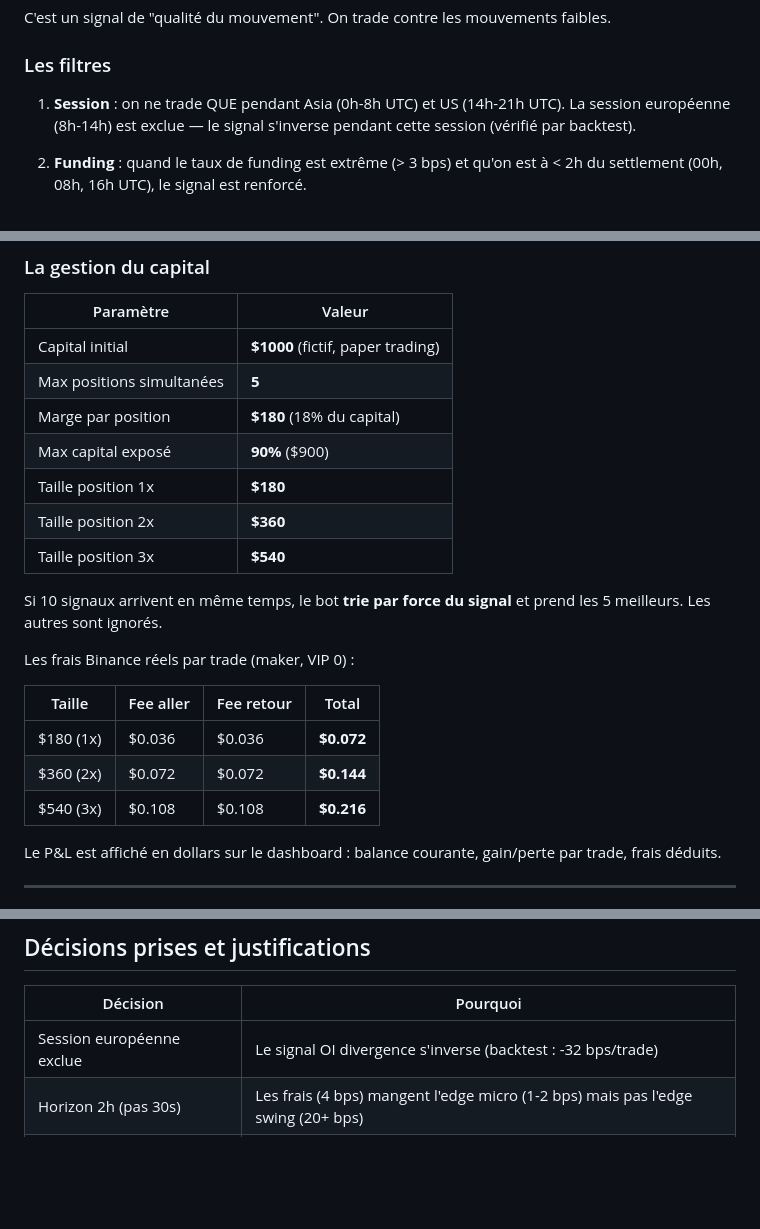
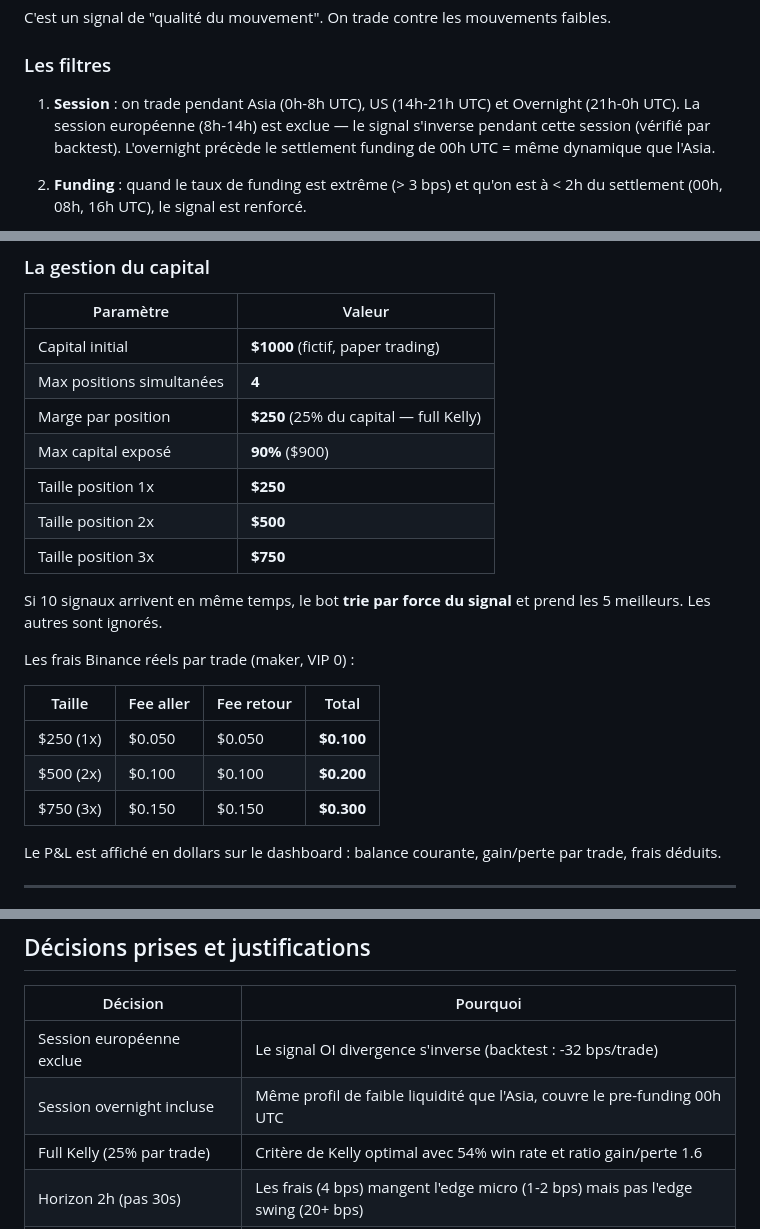
Before and after one commit to albedo83/crypto, a Markdown page: BILAN_PROJET.md, 3 parts joined by grey strips. GitHub-like rendering; blank space fills up the shorter version.

Commit message:
Update docs: overnight session, Kelly 25%, correct position sizes
CLAUDE.md and BILAN_PROJET.md now reflect:
- Overnight session (21-24h) enabled
- Full Kelly sizing: 25% per trade, max 4 positions
- Updated fee table ($250/$500/$750 positions)

Co-Authored-By: Claude Opus 4.6 (1M context) <noreply@anthropic.com>

```diff
--- a/BILAN_PROJET.md
+++ b/BILAN_PROJET.md
@@ -45,7 +45,7 @@ C'est un signal de "qualité du mouvement". On trade contre les mouvements faibl
 
 ### Les filtres
 
-1. **Session** : on ne trade QUE pendant Asia (0h-8h UTC) et US (14h-21h UTC). La session européenne (8h-14h) est exclue — le signal s'inverse pendant cette session (vérifié par backtest).
+1. **Session** : on trade pendant Asia (0h-8h UTC), US (14h-21h UTC) et Overnight (21h-0h UTC). La session européenne (8h-14h) est exclue — le signal s'inverse pendant cette session (vérifié par backtest). L'overnight précède le settlement funding de 00h UTC = même dynamique que l'Asia.
 
 2. **Funding** : quand le taux de funding est extrême (> 3 bps) et qu'on est à < 2h du settlement (00h, 08h, 16h UTC), le signal est renforcé.
 
@@ -73,12 +73,12 @@ C'est un signal de "qualité du mouvement". On trade contre les mouvements faibl
 | Paramètre | Valeur |
 |-----------|--------|
 | Capital initial | **$1000** (fictif, paper trading) |
-| Max positions simultanées | **5** |
-| Marge par position | **$180** (18% du capital) |
+| Max positions simultanées | **4** |
+| Marge par position | **$250** (25% du capital — full Kelly) |
 | Max capital exposé | **90%** ($900) |
-| Taille position 1x | **$180** |
-| Taille position 2x | **$360** |
-| Taille position 3x | **$540** |
+| Taille position 1x | **$250** |
+| Taille position 2x | **$500** |
+| Taille position 3x | **$750** |
 
 Si 10 signaux arrivent en même temps, le bot **trie par force du signal** et prend les 5 meilleurs. Les autres sont ignorés.
 
@@ -86,9 +86,9 @@ Les frais Binance réels par trade (maker, VIP 0) :
 
 | Taille | Fee aller | Fee retour | Total |
 |--------|-----------|------------|-------|
-| $180 (1x) | $0.036 | $0.036 | **$0.072** |
-| $360 (2x) | $0.072 | $0.072 | **$0.144** |
-| $540 (3x) | $0.108 | $0.108 | **$0.216** |
+| $250 (1x) | $0.050 | $0.050 | **$0.100** |
+| $500 (2x) | $0.100 | $0.100 | **$0.200** |
+| $750 (3x) | $0.150 | $0.150 | **$0.300** |
 
 Le P&L est affiché en dollars sur le dashboard : balance courante, gain/perte par trade, frais déduits.
 
@@ -295,6 +295,8 @@ http://51.178.27.240:8095
 | Décision | Pourquoi |
 |----------|----------|
 | Session européenne exclue | Le signal OI divergence s'inverse (backtest : -32 bps/trade) |
+| Session overnight incluse | Même profil de faible liquidité que l'Asia, couvre le pre-funding 00h UTC |
+| Full Kelly (25% par trade) | Critère de Kelly optimal avec 54% win rate et ratio gain/perte 1.6 |
 | Horizon 2h (pas 30s) | Les frais (4 bps) mangent l'edge micro (1-2 bps) mais pas l'edge swing (20+ bps) |
 | ADA comme symbole principal | Meilleur edge backtesté (+36 bps Asia), ratio OI/volume favorable |
 | 15 altcoins ajoutés | Signaux indépendants (corr ~0.07), même profil OI/volume qu'ADA |
```
Also changed, not shown: CLAUDE.md (+5 -5 lines).
